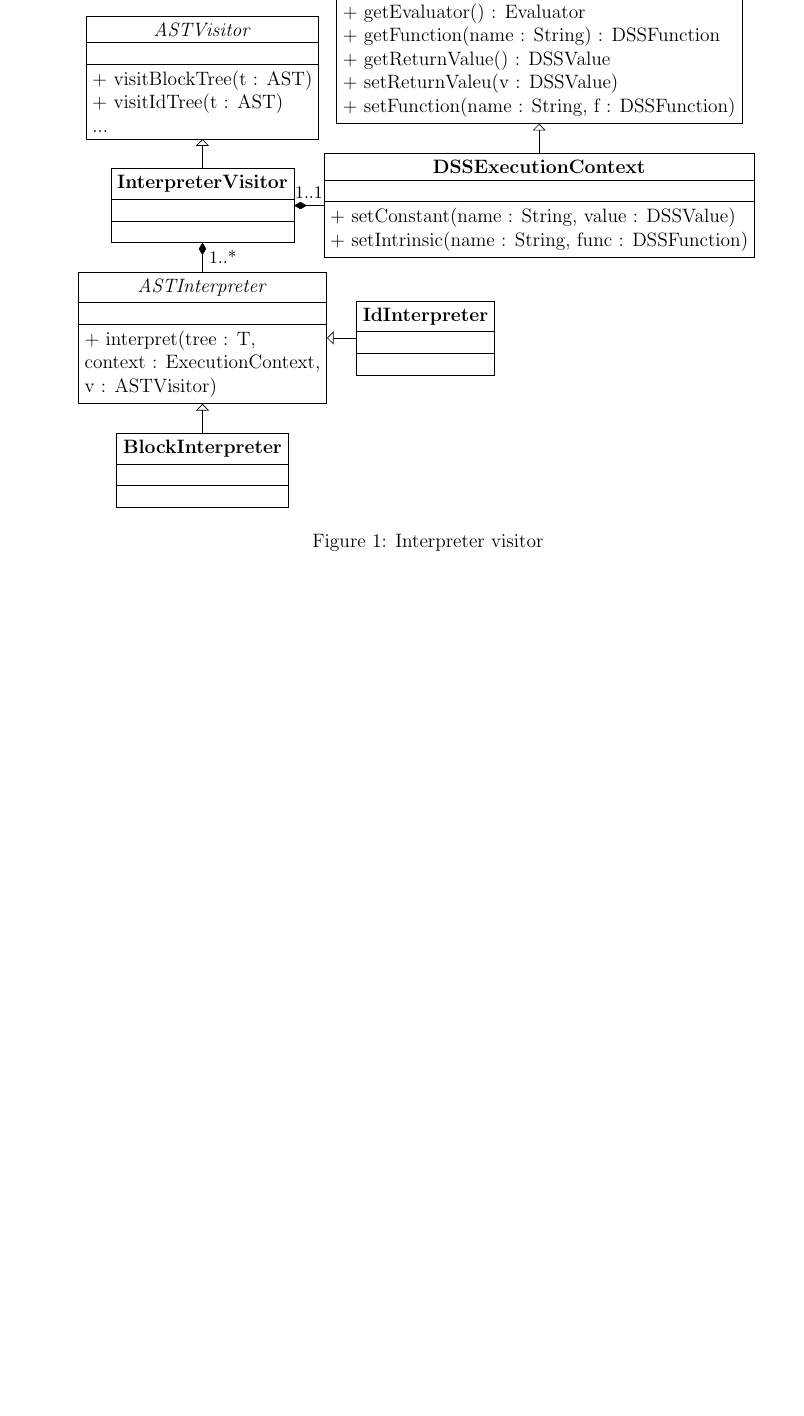
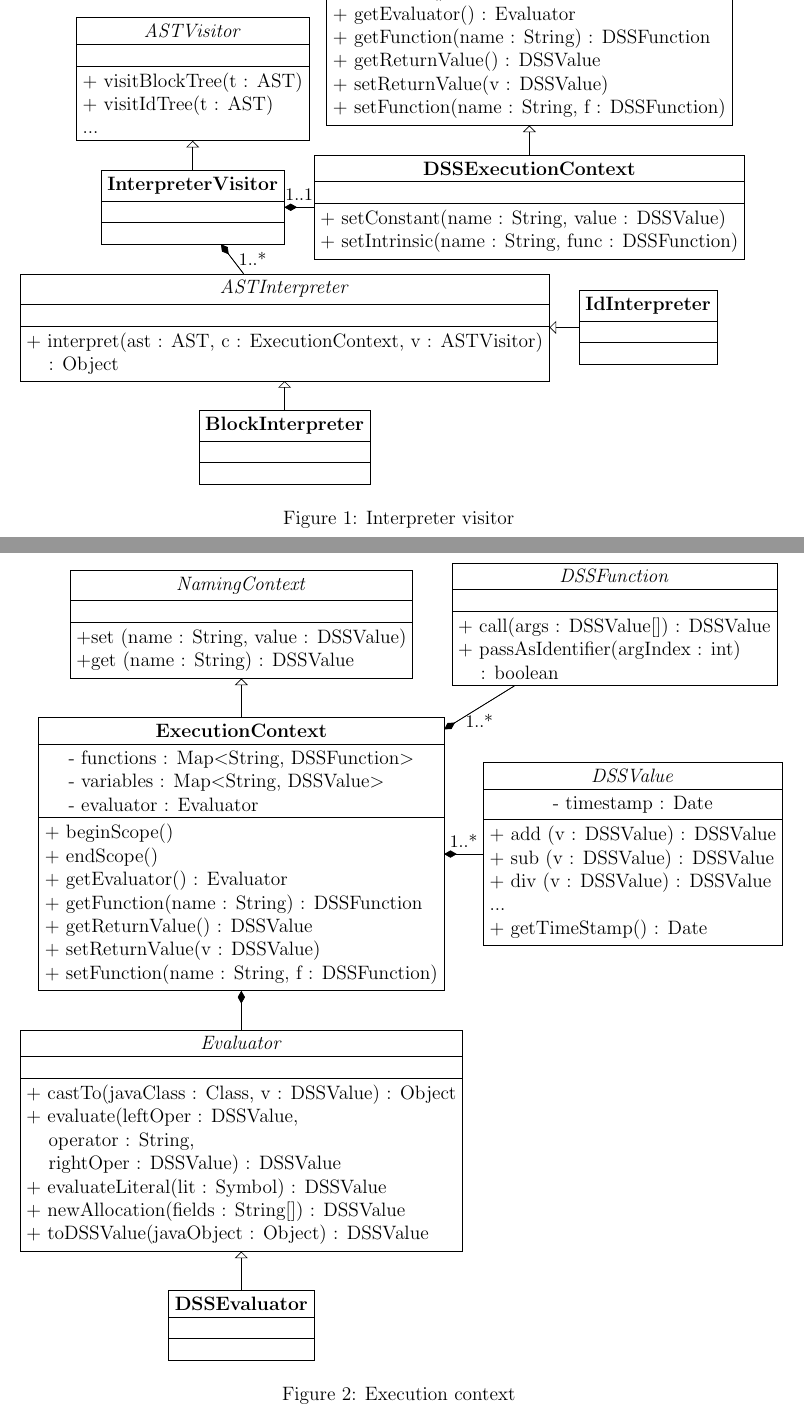
Before and after one commit to darthyoshi/sp2013-csc668-868-group1, a LaTeX document (trunk/OpenMRSSubmissions/05072013/report.tex): part of page 12 of 13 before the commit and two parts of pages 12 and 13 of 15 after it, the two joined at a grey line, cut so that both start at the same text, the shorter picture padded with empty space. Compiled offline with pdfLaTeX.

Commit message:
Added class diagrams for execution context & values

```diff
--- a/trunk/OpenMRSSubmissions/05072013/report.tex
+++ b/trunk/OpenMRSSubmissions/05072013/report.tex
@@ -1,6 +1,6 @@
 \documentclass[12pt,letterpaper]{article}
 
-\usepackage[left=1.5in,right=1.0in,top=1.0in,bottom=1.0in,
+\usepackage[left=1in,right=1.0in,top=1.0in,bottom=1.0in,
            includehead=true,headsep=1.0in,includefoot=true]{geometry}
 \usepackage{setspace}
 \usepackage{url}
@@ -155,16 +156,16 @@
   + getEvaluator() : Evaluator \\
   + getFunction(name : String) : DSSFunction \\
   + getReturnValue() : DSSValue \\
-  + setReturnValeu(v : DSSValue) \\
+  + setReturnValue(v : DSSValue) \\
   + setFunction(name : String, f : DSSFunction)
 };
-\node (ASTInterpreter) [class, below=of InterpreterVisitor] {
+\node (ASTInterpreter) [class, below=of InterpreterVisitor.south east] {
   \emph{ASTInterpreter}
   \nodepart{second}
   \nodepart[align=justify]{third}
-  + interpret(tree : T, \\
-              context : ExecutionContext, \\
-              v : ASTVisitor)
+  + interpret(ast : AST,
+              c : ExecutionContext,
+              v : ASTVisitor) \\ \hspace{10pt} : Object
 };
 \node (BlockInterpreter) [class, anchor=west, below=of ASTInterpreter] {
   \textbf{BlockInterpreter}
@@ -179 +186,2 @@
 
+\path [implements] (ExecutionContext) -- (NamingContext) {};
@@ -192,3 +199,76 @@
 \caption{Interpreter visitor}
 \end{figure}
 
+\begin{figure}
+\begin{tikzpicture}[node distance=0.33in]
+\node (ExecutionContext) [class] {
+  \textbf{ExecutionContext}
+  \nodepart[align=justify]{second}
+  - functions : Map\textless String, DSSFunction\textgreater \\
+  - variables : Map\textless String, DSSValue\textgreater \\
+  - evaluator : Evaluator
+  \nodepart[align=justify]{third}
+  + beginScope() \\
+  + endScope() \\
+  + getEvaluator() : Evaluator \\
+  + getFunction(name : String) : DSSFunction \\
+  + getReturnValue() : DSSValue \\
+  + setReturnValue(v : DSSValue) \\
+  + setFunction(name : String, f : DSSFunction)
+};
+\node (DSSValue) [class, right=of ExecutionContext] {
+  \emph{DSSValue}
+  \nodepart[align=justify]{second}
+  - timestamp : Date
+  \nodepart[align=justify]{third}
+  + add (v : DSSValue) : DSSValue \\
+  + sub (v : DSSValue) : DSSValue \\
+  + div (v : DSSValue) : DSSValue \\
+  ... \\
+  + getTimeStamp() : Date
+};
+\node (NamingContext) [class, above=of ExecutionContext] {
+  \emph{NamingContext}
+  \nodepart[align=justify]{third}
+  +set (name : String, value : DSSValue) \\
+  +get (name : String) : DSSValue
+};
+\node (DSSFunction) [class, right=of NamingContext] {
+  \emph{DSSFunction}
+  \nodepart{second}
+  \nodepart[align=justify]{third}
+  + call(args : DSSValue[]) : DSSValue \\
+  + passAsIdentifier(argIndex : int) \\ \hspace{10pt} : boolean
+};
+
+\node (Evaluator) [class, below=of ExecutionContext] {
+  \emph{Evaluator}
+  \nodepart{second}
+  \nodepart[align=justify]{third}
+  + castTo(javaClass : Class, v : DSSValue) : Object \\
+  + evaluate(leftOper : DSSValue, \\
+    \hspace{10pt} operator : String, \\
+    \hspace{10pt} rightOper : DSSValue) : DSSValue\\
+  + evaluateLiteral(lit : Symbol) : DSSValue \\
+  + newAllocation(fields : String[]) : DSSValue \\
+  + toDSSValue(javaObject : Object) : DSSValue
+};
+\node (DSSEvaluator) [class, below=of Evaluator] {
+  \textbf{DSSEvaluator}
+  \nodepart{second}
+  \nodepart[align=justify]{third}
+};
+
+
+\path [contains] (ExecutionContext) -- (DSSValue) {};
+\path [contains] (ExecutionContext) -- (DSSFunction) {};
+\path [contains] (ExecutionContext) -- (Evaluator) {};
+\path [implements] (ExecutionContext) -- (NamingContext) {};
+\path [implements] (DSSEvaluator) -- (Evaluator) {};
+\draw (ExecutionContext) -- (DSSValue)
+      node [midway, above] {\small{1..*}};
+\draw (ExecutionContext) -- (DSSFunction)
+      node [midway, below] {\small{1..*}};
+
+\end{tikzpicture}
+\caption{Execution context}
```
Also changed, not shown: trunk/OpenMRSSubmissions/05072013/report.tex (104 more changed lines).
